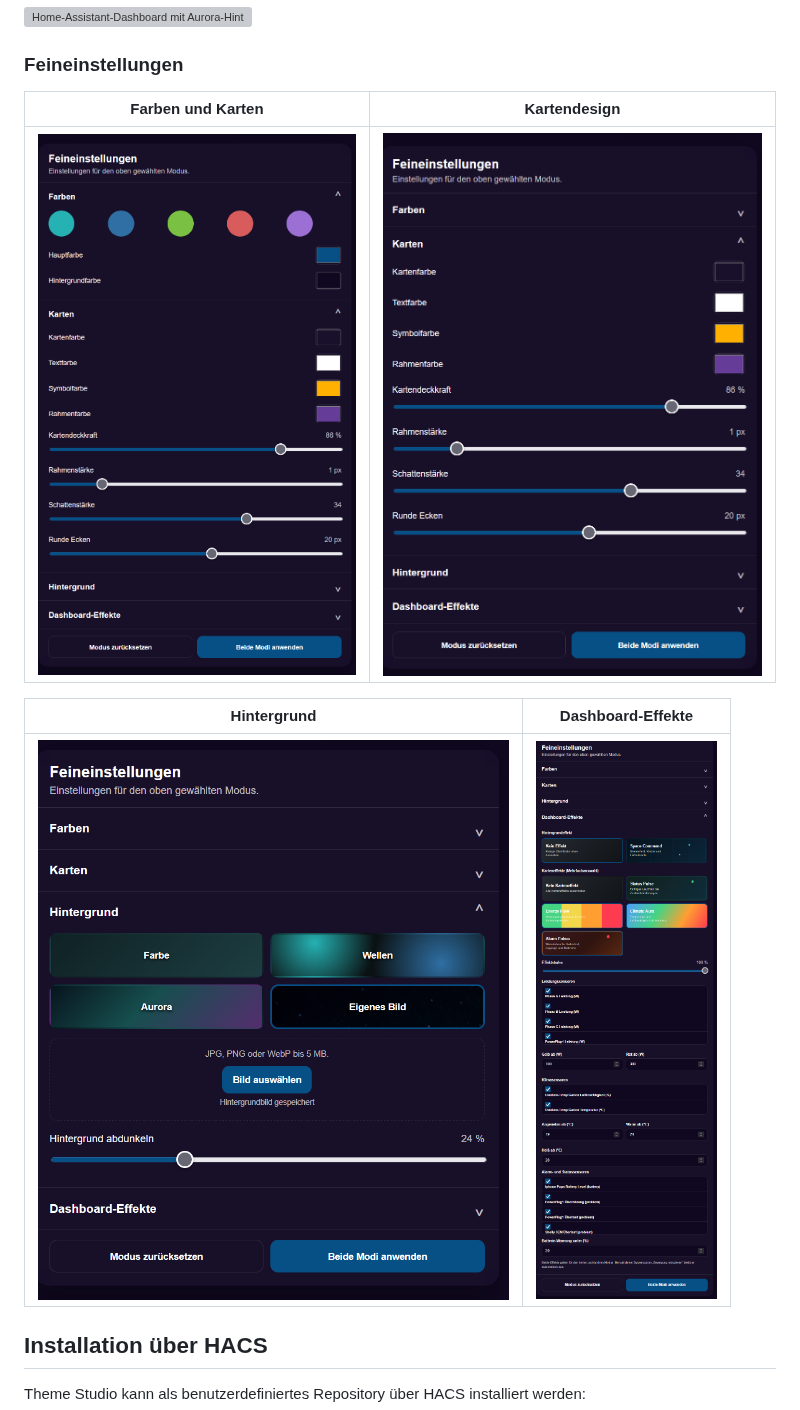
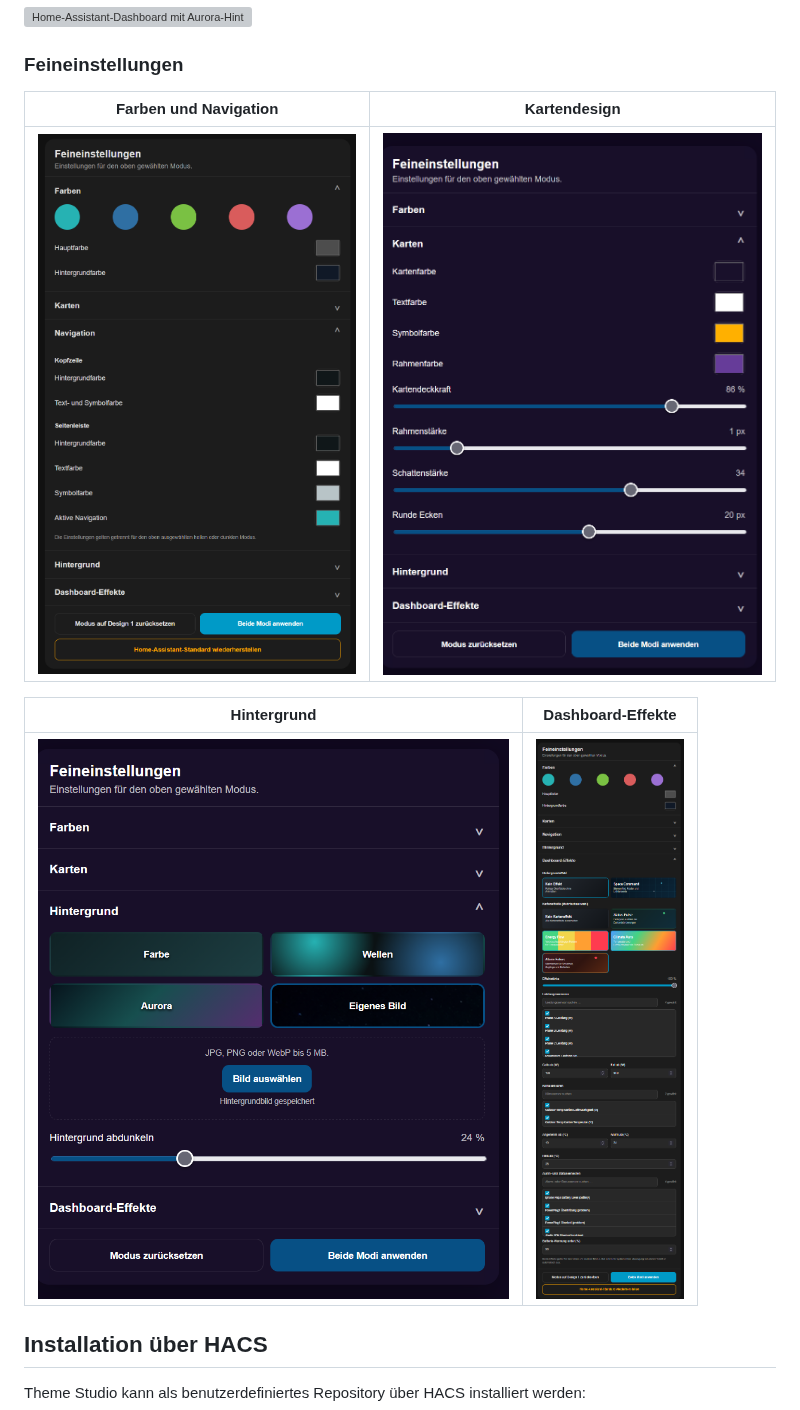
Before and after one commit to CjonesLAB/ha-theme-studio, a Markdown page: README.md, the part around one of its changes. GitHub-like rendering; pictures changed too: docs/images/dashboard-effects.png, docs/images/fine-settings-overview.png; grey boxes are pictures that could not be loaded.

```diff
--- a/README.md
+++ b/README.md
@@ -42,5 +42,5 @@ Theme Studio ist eine benutzerdefinierte Home-Assistant-Integration zum Erstelle
 
 ### Feineinstellungen
 
-| Farben und Karten | Kartendesign |
+| Farben und Navigation | Kartendesign |
 | --- | --- |
```
Also changed, not shown: other parts of README.md (+1 -1 lines), 1 other file.
